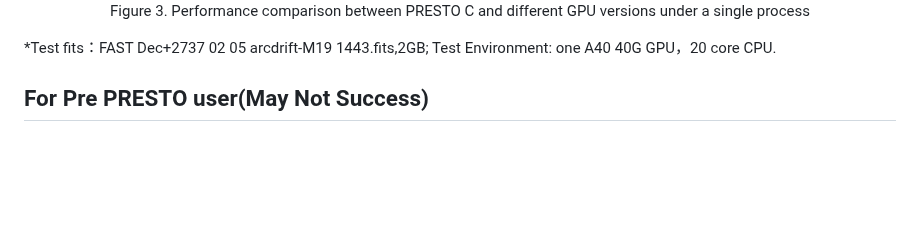
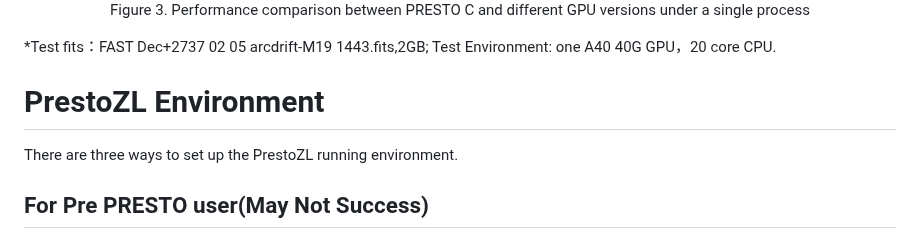
Before and after one commit to zhejianglab/PrestoZL, a Markdown page: README.md, the part around the change. Rendered like a GitHub page; blank space fills up the shorter version.

```diff
--- a/README.md
+++ b/README.md
@@ -26,6 +26,8 @@ PrestoZL is a highly optimized, GPU-based pulsar search and analysis software de
 
 *Test fits：FAST Dec+2737 02 05 arcdrift-M19 1443.fits,2GB; Test Environment: one A40 40G GPU，20 core CPU.
 
+# PrestoZL Environment
+There are three ways to set up the PrestoZL running environment.
 ## For Pre PRESTO user(May Not Success)
 If you have PRESTO(v4.0 prefered) running environment, all the environment dependencies are ready expect the CUDA toolkit. **Attention：The PRESTO environment set up on your machine may not be compatible with PrestoZL**.
 
```
